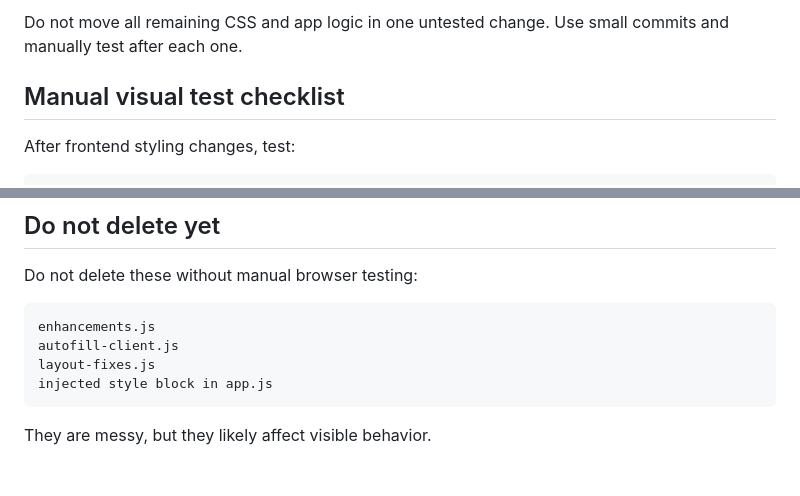
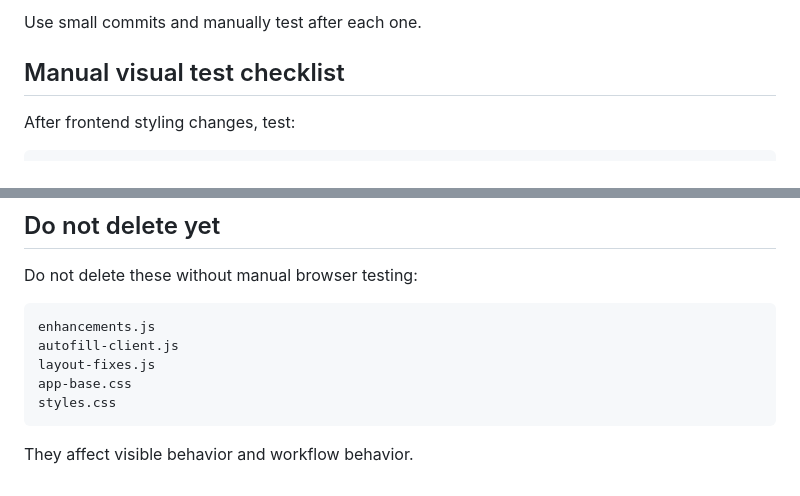
Before and after one commit to dsrogerssojo/chemicalsearch, a Markdown page: docs/FRONTEND_AUDIT.md, 2 parts joined by grey strips. Rendered like a GitHub page.

````diff
--- a/docs/FRONTEND_AUDIT.md
+++ b/docs/FRONTEND_AUDIT.md
@@ -84,5 +92,5 @@ Moving the remaining injected CSS is medium risk because selector order and `!im
 
-Do not move all remaining CSS and app logic in one untested change. Use small commits and manually test after each one.
+Use small commits and manually test after each one.
 
 ## Manual visual test checklist
 
@@ -109,7 +117,8 @@ Do not delete these without manual browser testing:
 enhancements.js
 autofill-client.js
 layout-fixes.js
-injected style block in app.js
+app-base.css
+styles.css
 ```
 
-They are messy, but they likely affect visible behavior.
+They affect visible behavior and workflow behavior.
````
Also changed, not shown: other parts of docs/FRONTEND_AUDIT.md (+24 -16 lines).
